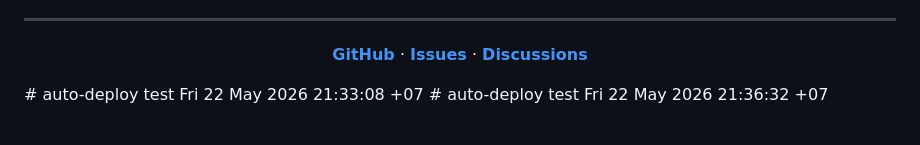
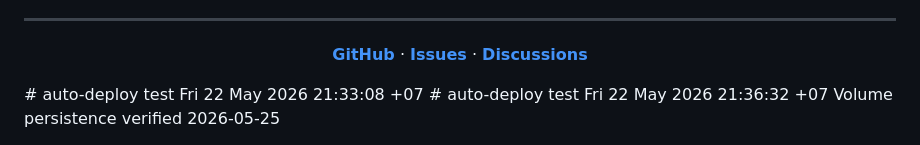
Before and after one commit to DD-Deng/three-kingdoms-arena, a Markdown page: README.md, the part around the change. Drawn GitHub-style.

Commit message:
chore: trigger redeploy to verify volume persistence

```diff
--- a/README.md
+++ b/README.md
@@ -334,3 +334,4 @@ MIT License © 2026 DD-Deng
 </p>
 # auto-deploy test Fri 22 May 2026 21:33:08 +07
 # auto-deploy test Fri 22 May 2026 21:36:32 +07
+Volume persistence verified 2026-05-25
```
